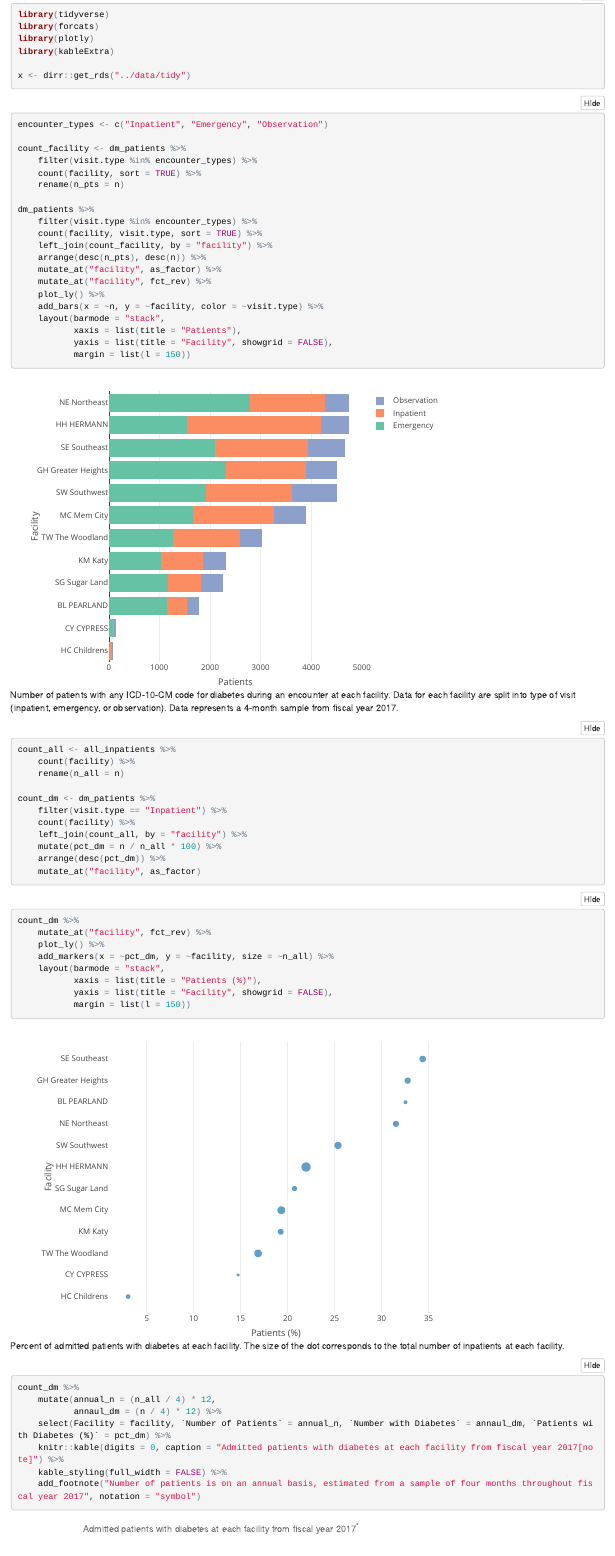
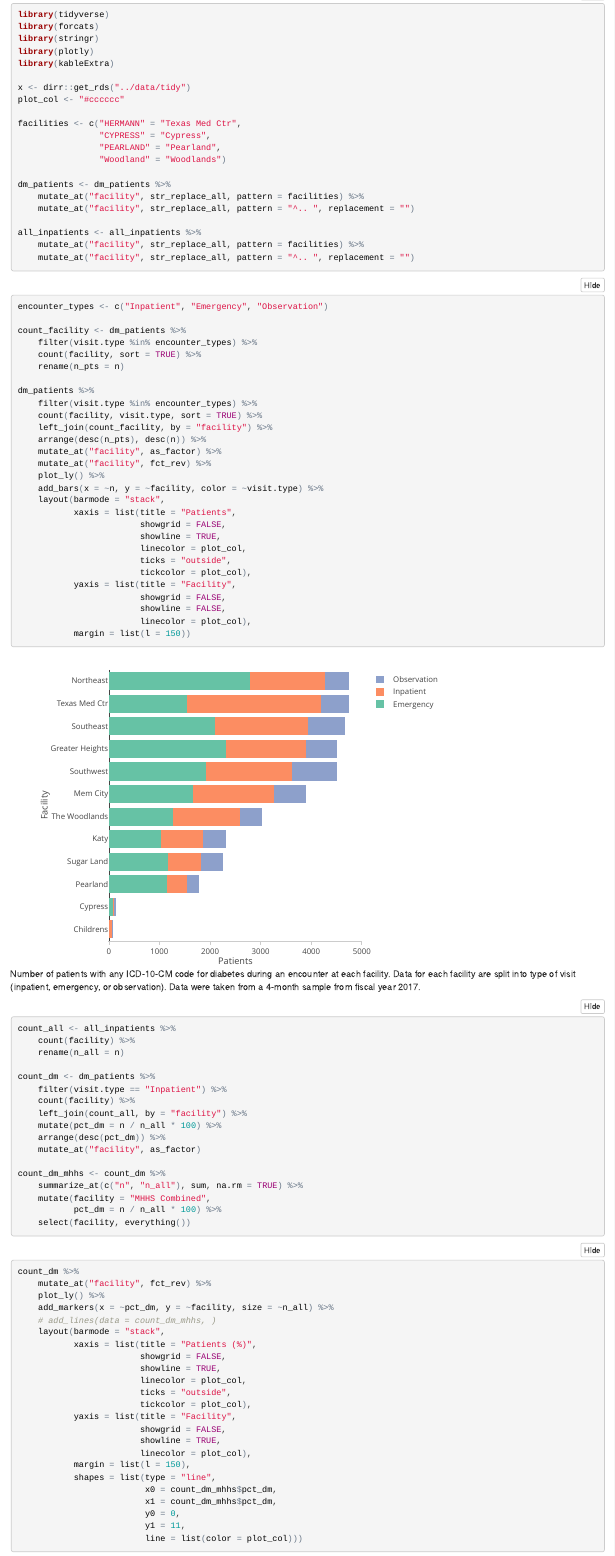
Before and after one commit to bgulbis/dm_mhhs, an R Markdown document (explore/exploratory-analysis.Rmd): the page in a window 1100 px wide, from 200 px down. The pictures show the output file explore/exploratory-analysis.html that the author committed with the source, opened offline; folded parts are opened.

Commit message:
update plot formatting

````diff
--- a/explore/exploratory-analysis.Rmd
+++ b/explore/exploratory-analysis.Rmd
@@ -16,13 +16,29 @@ options(knitr.table.format = "html")
 ```{r, message=FALSE}
 library(tidyverse)
 library(forcats)
+library(stringr)
 library(plotly)
 library(kableExtra)
 
 x <- dirr::get_rds("../data/tidy")
+plot_col <- "#cccccc"
+
+facilities <- c("HERMANN" = "Texas Med Ctr",
+                "CYPRESS" = "Cypress",
+                "PEARLAND" = "Pearland",
+                "Woodland" = "Woodlands")
+
+dm_patients <- dm_patients %>%
+    mutate_at("facility", str_replace_all, pattern = facilities) %>%
+    mutate_at("facility", str_replace_all, pattern = "^.. ", replacement = "")
+
+all_inpatients <- all_inpatients %>%
+    mutate_at("facility", str_replace_all, pattern = facilities) %>%
+    mutate_at("facility", str_replace_all, pattern = "^.. ", replacement = "")
+
 ```
 
-```{r, fig.cap="Number of patients with any ICD-10-CM code for diabetes during an encounter at each facility. Data for each facility are split into type of visit (inpatient, emergency, or observation). Data represents a 4-month sample from fiscal year 2017."}
+```{r, fig.cap="Number of patients with any ICD-10-CM code for diabetes during an encounter at each facility. Data for each facility are split into type of visit (inpatient, emergency, or observation). Data were taken from a 4-month sample from fiscal year 2017."}
 encounter_types <- c("Inpatient", "Emergency", "Observation")
 
 count_facility <- dm_patients %>%
@@ -40,8 +56,16 @@ dm_patients %>%
     plot_ly() %>%
     add_bars(x = ~n, y = ~facility, color = ~visit.type) %>%
     layout(barmode = "stack",
-           xaxis = list(title = "Patients"),
-           yaxis = list(title = "Facility", showgrid = FALSE),
+           xaxis = list(title = "Patients",
+                        showgrid = FALSE,
+                        showline = TRUE,
+                        linecolor = plot_col,
+                        ticks = "outside",
+                        tickcolor = plot_col),
+           yaxis = list(title = "Facility",
+                        showgrid = FALSE,
+                        showline = FALSE,
+                        linecolor = plot_col),
            margin = list(l = 150))
 ```
 
@@ -57,5 +81,11 @@ count_dm <- dm_patients %>%
     mutate(pct_dm = n / n_all * 100) %>%
     arrange(desc(pct_dm)) %>%
     mutate_at("facility", as_factor)
+
+count_dm_mhhs <- count_dm %>%
+    summarize_at(c("n", "n_all"), sum, na.rm = TRUE) %>%
+    mutate(facility = "MHHS Combined",
+           pct_dm = n / n_all * 100) %>%
+    select(facility, everything())
 ```
 
@@ -64,10 +94,25 @@ count_dm %>%
     mutate_at("facility", fct_rev) %>%
     plot_ly() %>%
     add_markers(x = ~pct_dm, y = ~facility, size = ~n_all) %>%
+    # add_lines(data = count_dm_mhhs, )
     layout(barmode = "stack",
-           xaxis = list(title = "Patients (%)"),
-           yaxis = list(title = "Facility", showgrid = FALSE),
-           margin = list(l = 150))
+           xaxis = list(title = "Patients (%)",
+                        showgrid = FALSE,
+                        showline = TRUE,
+                        linecolor = plot_col,
+                        ticks = "outside",
+                        tickcolor = plot_col),
+           yaxis = list(title = "Facility",
+                        showgrid = FALSE,
+                        showline = TRUE,
+                        linecolor = plot_col),
+           margin = list(l = 150),
+           shapes = list(type = "line",
+                         x0 = count_dm_mhhs$pct_dm,
+                         x1 = count_dm_mhhs$pct_dm,
+                         y0 = 0,
+                         y1 = 11,
+                         line = list(color = plot_col)))
 ```
 
 ```{r}
````
Also changed, not shown: explore/exploratory-analysis.html, explore/exploratory-analysis.Rmd (4 more changed lines).
